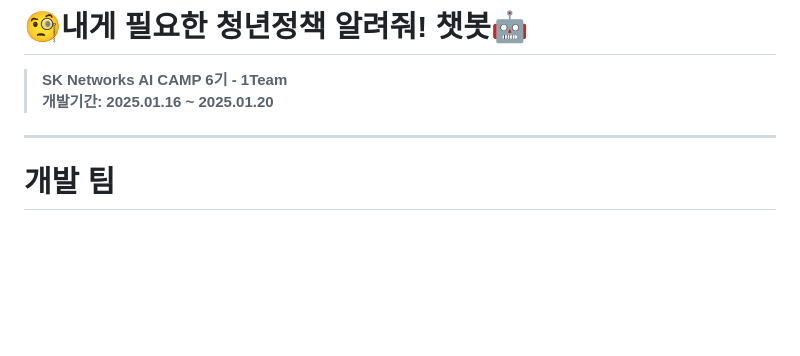
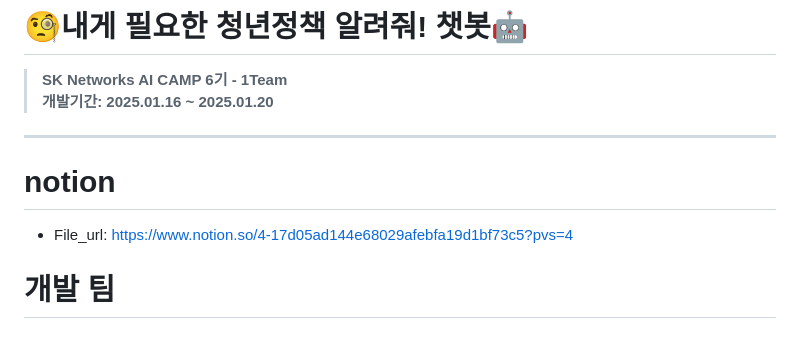
Before and after one commit to SKNETWORKS-FAMILY-AICAMP/SKN06-4th-1Team, a Markdown page: README.md, the part around the change. Rendered like a GitHub page; blank space fills up the shorter version.

```diff
--- a/README.md
+++ b/README.md
@@ -1,6 +1,9 @@
 # <br>🧐**내게 필요한 청년정책 알려줘! 챗봇**🤖
 > **SK Networks AI CAMP 6기 - 1Team** <br/> **개발기간: 2025.01.16 ~ 2025.01.20**
 ---
+
+# **notion** <br>
+- File_url: https://www.notion.so/4-17d05ad144e68029afebfa19d1bf73c5?pvs=4
 
 # **개발 팀** <br>
 ## <br> **팀명** <br>
```
